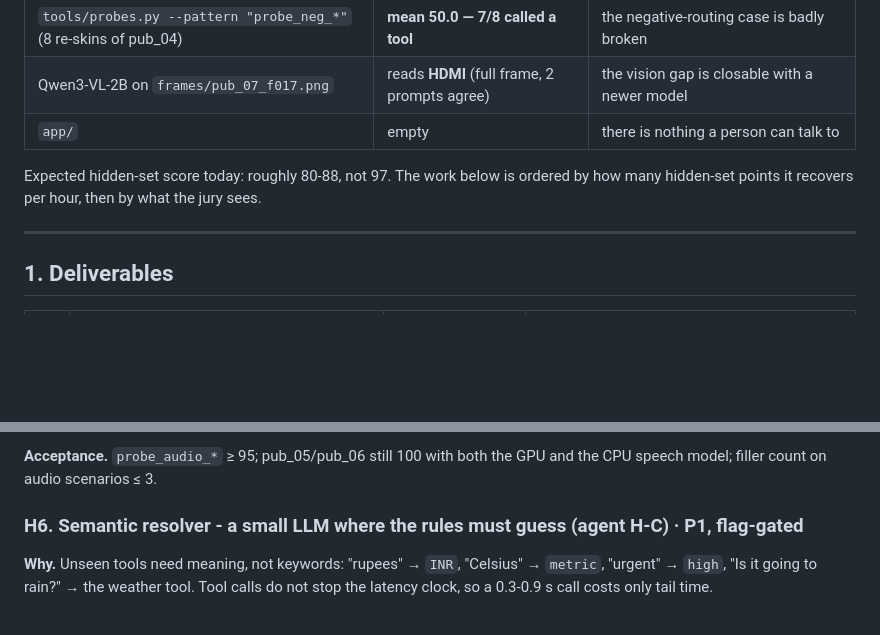
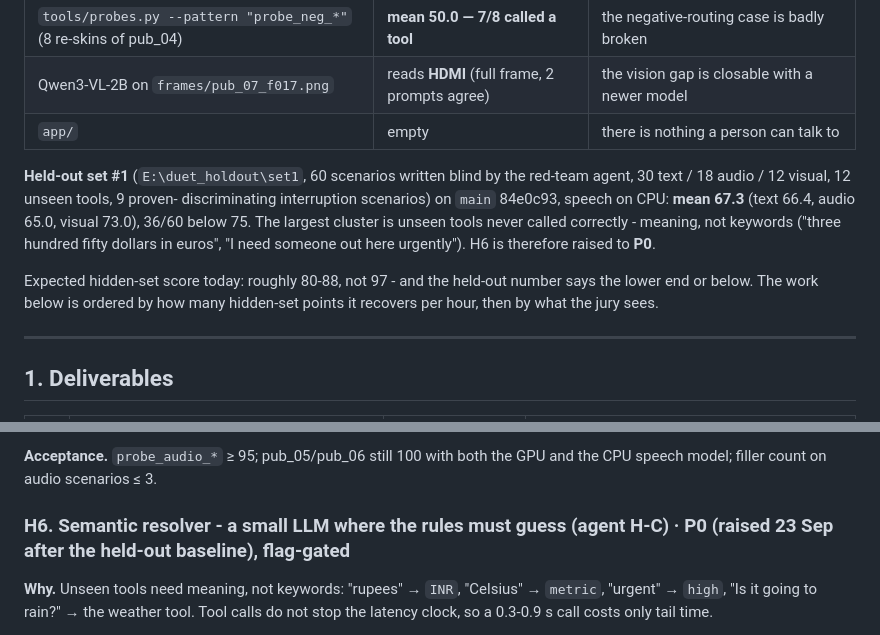
Before and after one commit to tannnmayy/DUET-SAMSUNGPRISM-HACKATHON-TEAM-SE7EN, a Markdown page: notes/SPRINT_PLAN.md, 2 parts joined by grey strips. Rendered like a GitHub page; blank space fills up the shorter version.

Commit message:
Sprint plan: held-out baseline 67.3, and the semantic resolver becomes P0
The red-team set (60 scenarios written without reading duet/) scores 67.3
on main, against 97.4 on the public nine. Its largest failure cluster is
unseen tools whose arguments need meaning rather than keywords, which the
rules cannot supply.

```diff
--- a/notes/SPRINT_PLAN.md
+++ b/notes/SPRINT_PLAN.md
@@ -23,7 +23,16 @@ commit.
 | Qwen3-VL-2B on `frames/pub_07_f017.png` | reads **HDMI** (full frame, 2 prompts agree) | the vision gap is closable with a newer model |
 | `app/` | empty | there is nothing a person can talk to |
 
-Expected hidden-set score today: roughly 80-88, not 97. The work below is
+**Held-out set #1** (`E:\duet_holdout\set1`, 60 scenarios written blind by the
+red-team agent, 30 text / 18 audio / 12 visual, 12 unseen tools, 9 proven-
+discriminating interruption scenarios) on `main` 84e0c93, speech on CPU:
+**mean 67.3** (text 66.4, audio 65.0, visual 73.0), 36/60 below 75. The largest
+cluster is unseen tools never called correctly - meaning, not keywords ("three
+hundred fifty dollars in euros", "I need someone out here urgently"). H6 is
+therefore raised to **P0**.
+
+Expected hidden-set score today: roughly 80-88, not 97 - and the held-out
+number says the lower end or below. The work below is
 ordered by how many hidden-set points it recovers per hour, then by what the
 jury sees.
 
@@ -266,7 +275,7 @@ pub_03, conf_06, conf_23 still 100.
 **Acceptance.** `probe_audio_*` ≥ 95; pub_05/pub_06 still 100 with both the GPU
 and the CPU speech model; filler count on audio scenarios ≤ 3.
 
-### H6. Semantic resolver - a small LLM where the rules must guess (agent H-C) · P1, flag-gated
+### H6. Semantic resolver - a small LLM where the rules must guess (agent H-C) · **P0** (raised 23 Sep after the held-out baseline), flag-gated
 
 **Why.** Unseen tools need meaning, not keywords: "rupees" → `INR`, "Celsius" →
 `metric`, "urgent" → `high`, "Is it going to rain?" → the weather tool. Tool
```
